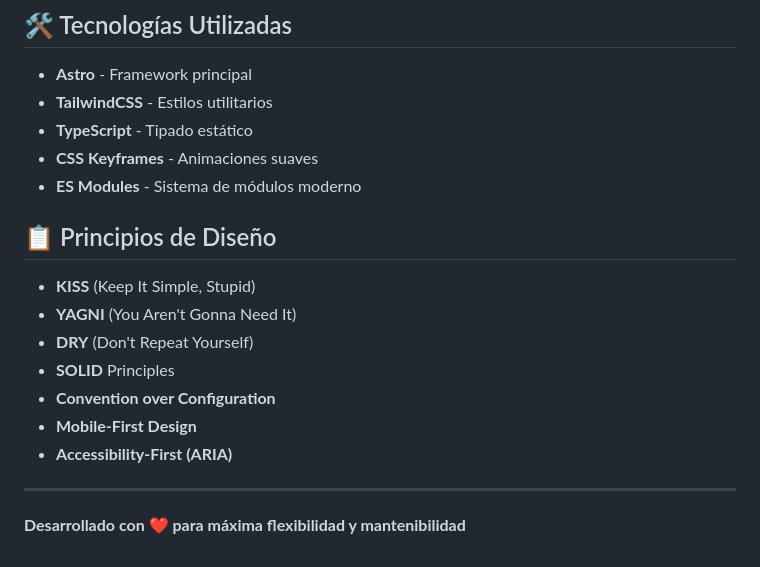
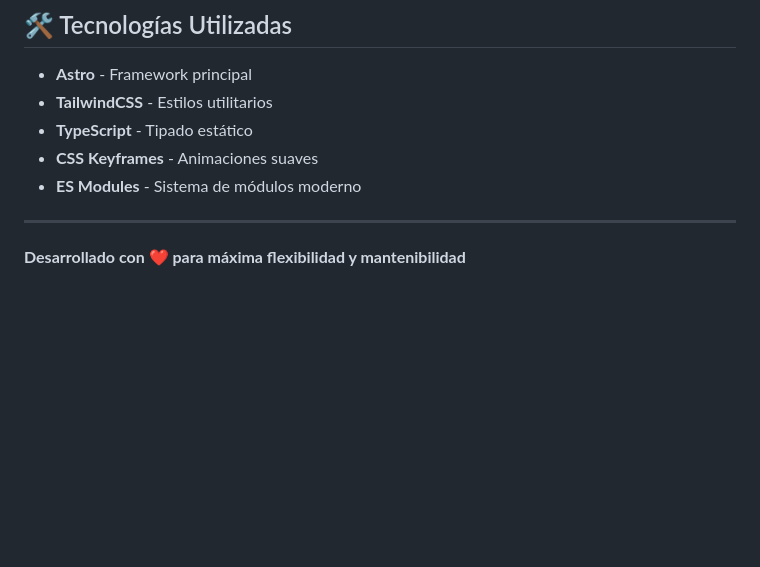
Before and after one commit to UXCorpRangel/memorial, a Markdown page: README.md, the part around the change. GitHub-like rendering; blank space fills up the shorter version.

```diff
--- a/README.md
+++ b/README.md
@@ -225,16 +225,6 @@ export const meta = {
 - **CSS Keyframes** - Animaciones suaves
 - **ES Modules** - Sistema de módulos moderno
 
-## 📋 Principios de Diseño
-
-- **KISS** (Keep It Simple, Stupid)
-- **YAGNI** (You Aren't Gonna Need It)
-- **DRY** (Don't Repeat Yourself)
-- **SOLID** Principles
-- **Convention over Configuration**
-- **Mobile-First Design**
-- **Accessibility-First (ARIA)**
-
 ---
 
 **Desarrollado con ❤️ para máxima flexibilidad y mantenibilidad**
```
